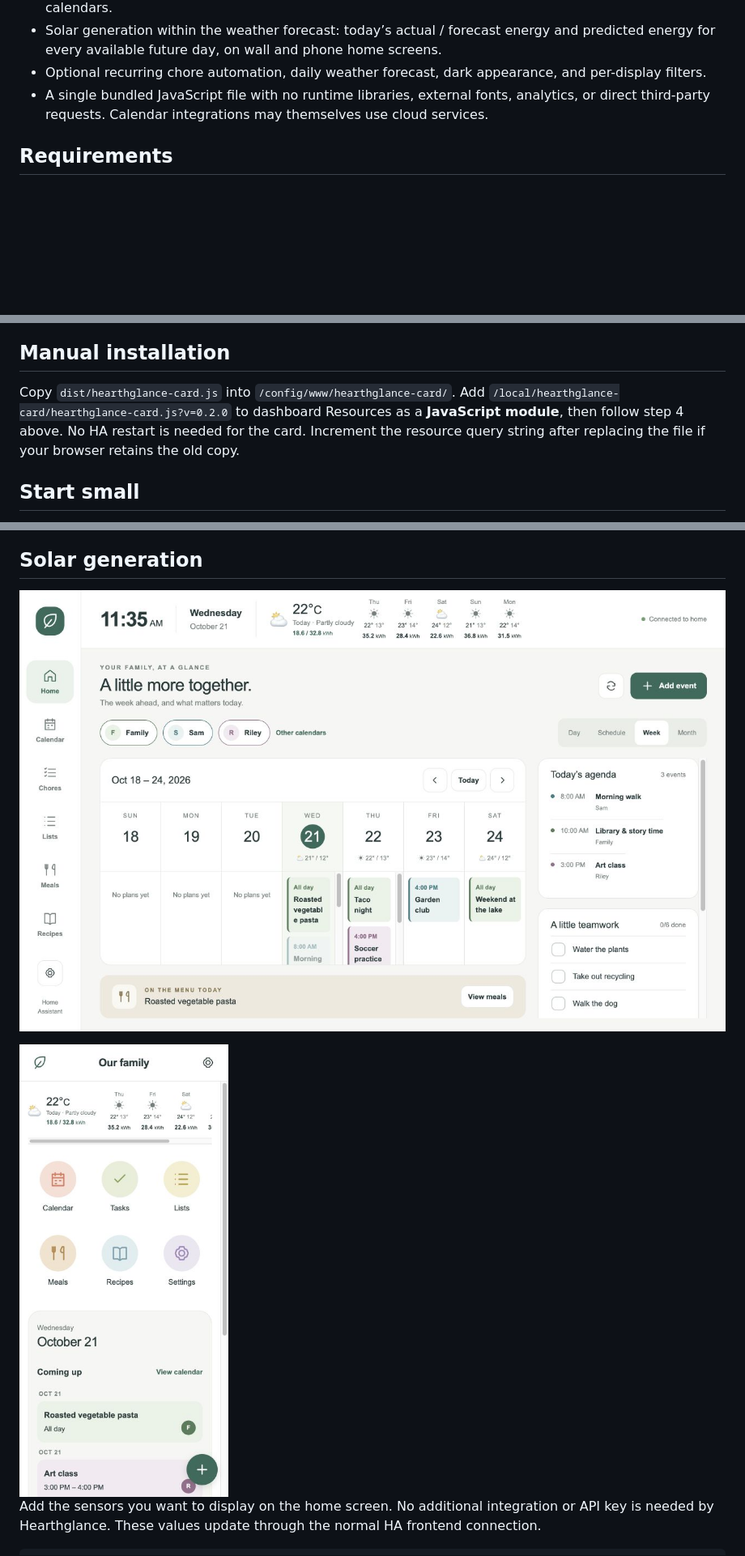
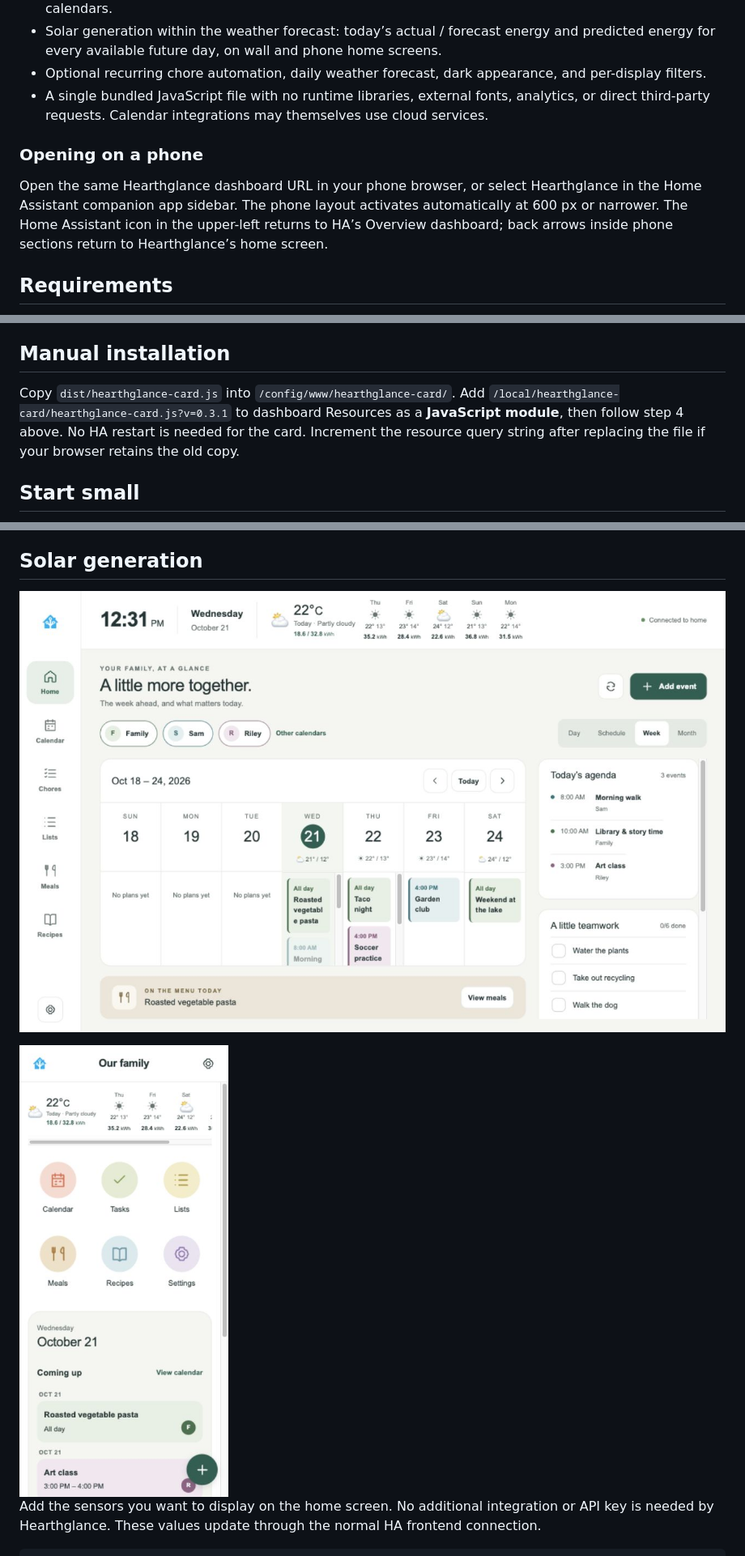
Before and after one commit to alexkibler/hearthglance, a Markdown page: README.md, 3 parts joined by grey strips. Shown at 81% size. GitHub-like rendering; pictures changed too: docs/images/solar-phone.jpg, docs/images/solar-wall.jpg; blank space fills up the shorter version.

Commit message:
Replace leaf branding with a Home Assistant return link

```diff
--- a/README.md
+++ b/README.md
@@ -17,6 +17,10 @@ Calendars, chores, shared lists, meals, recipes, and weather live together in a
 - Solar generation within the weather forecast: today’s actual / forecast energy and predicted energy for every available future day, on wall and phone home screens.
 - Optional recurring chore automation, daily weather forecast, dark appearance, and per-display filters.
 - A single bundled JavaScript file with no runtime libraries, external fonts, analytics, or direct third-party requests. Calendar integrations may themselves use cloud services.
+
+### Opening on a phone
+
+Open the same Hearthglance dashboard URL in your phone browser, or select Hearthglance in the Home Assistant companion app sidebar. The phone layout activates automatically at 600 px or narrower. The Home Assistant icon in the upper-left returns to HA’s Overview dashboard; back arrows inside phone sections return to Hearthglance’s home screen.
 
 ## Requirements
 
@@ -41,7 +45,7 @@ HACS's default catalog is a separate submission process; install this project as
 
 ## Manual installation
 
-Copy `dist/hearthglance-card.js` into `/config/www/hearthglance-card/`. Add `/local/hearthglance-card/hearthglance-card.js?v=0.2.0` to dashboard Resources as a **JavaScript module**, then follow step 4 above. No HA restart is needed for the card. Increment the resource query string after replacing the file if your browser retains the old copy.
+Copy `dist/hearthglance-card.js` into `/config/www/hearthglance-card/`. Add `/local/hearthglance-card/hearthglance-card.js?v=0.3.1` to dashboard Resources as a **JavaScript module**, then follow step 4 above. No HA restart is needed for the card. Increment the resource query string after replacing the file if your browser retains the old copy.
 
 ## Start small
 
```
Also changed, not shown: other parts of README.md (+3 -3 lines), CHANGELOG.md (+5 -0 lines), docs/validation.md (+4 -0 lines), 8 other files.
